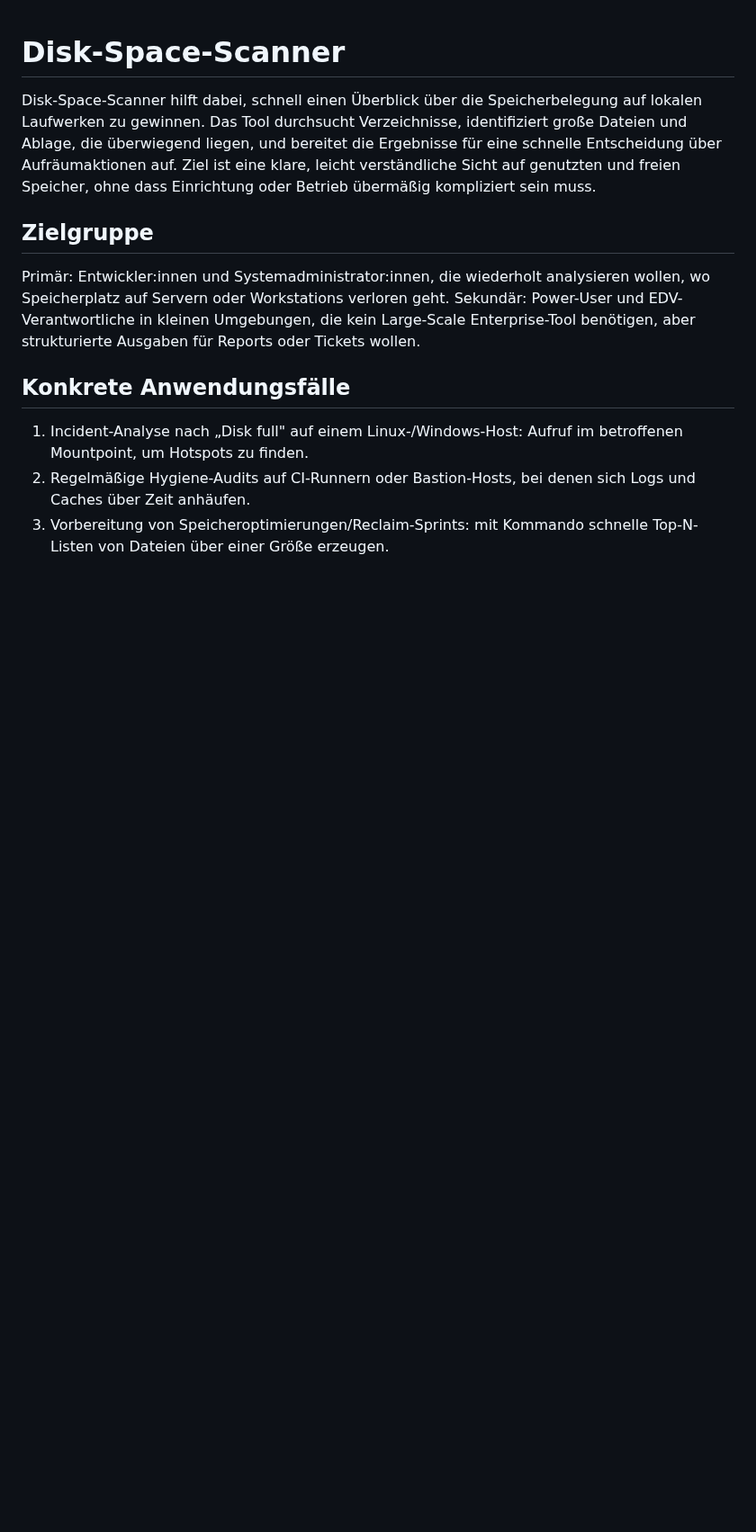
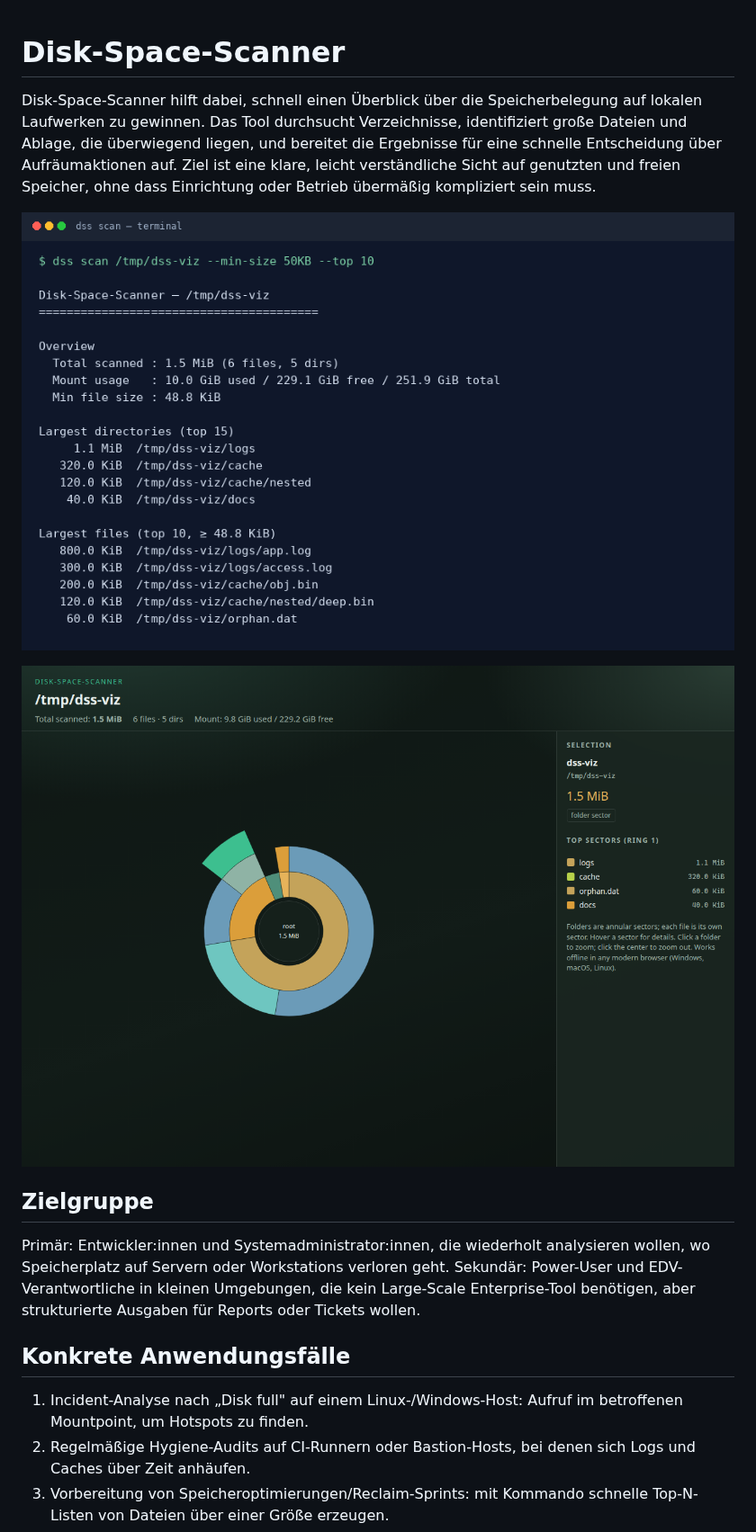
Before and after one commit to Goitonthefloor/Disk-Space-Scanner, a Markdown page: README.md, the part around the change. Shown at 90% size. Rendered like a GitHub page; pictures changed too: docs/images/cli-scan.png (added), docs/images/sunburst.png (added); blank space fills up the shorter version.

Commit message:
Add CLI and sunburst screenshots to the README
Include docs/images assets so the README shows the text report and the
circular sector HTML visualization on GitHub.

Co-authored-by: Rolf Greger <Rolf_greger@web.de>

```diff
--- a/README.md
+++ b/README.md
@@ -1,6 +1,10 @@
 # Disk-Space-Scanner
 
 Disk-Space-Scanner hilft dabei, schnell einen Überblick über die Speicherbelegung auf lokalen Laufwerken zu gewinnen. Das Tool durchsucht Verzeichnisse, identifiziert große Dateien und Ablage, die überwiegend liegen, und bereitet die Ergebnisse für eine schnelle Entscheidung über Aufräumaktionen auf. Ziel ist eine klare, leicht verständliche Sicht auf genutzten und freien Speicher, ohne dass Einrichtung oder Betrieb übermäßig kompliziert sein muss.
+
+![CLI-Ausgabe von dss scan](docs/images/cli-scan.png)
+
+![HTML-Sunburst: Ordner und Dateien als kreisförmige Sektoren](docs/images/sunburst.png)
 
 ## Zielgruppe
 
```
